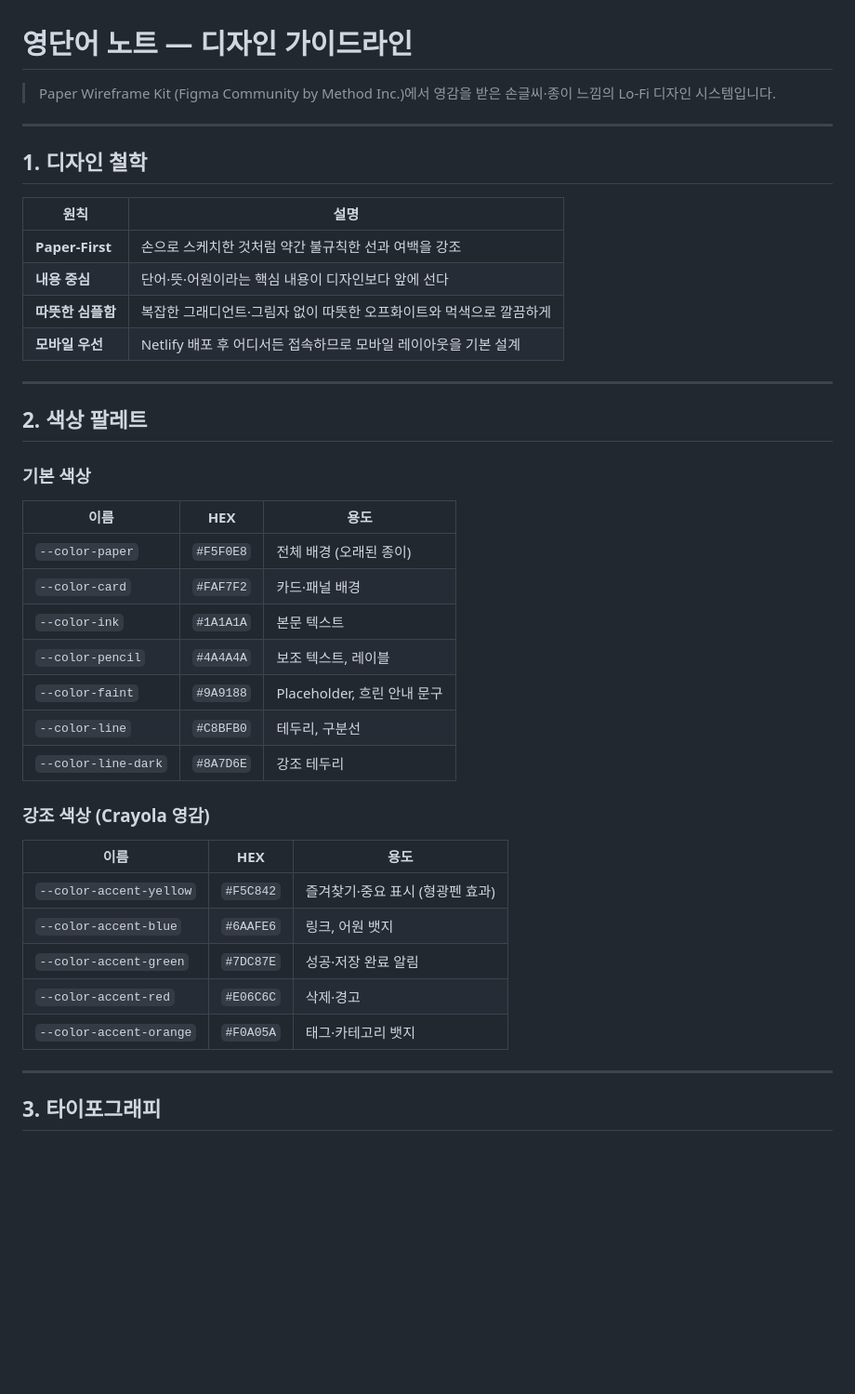
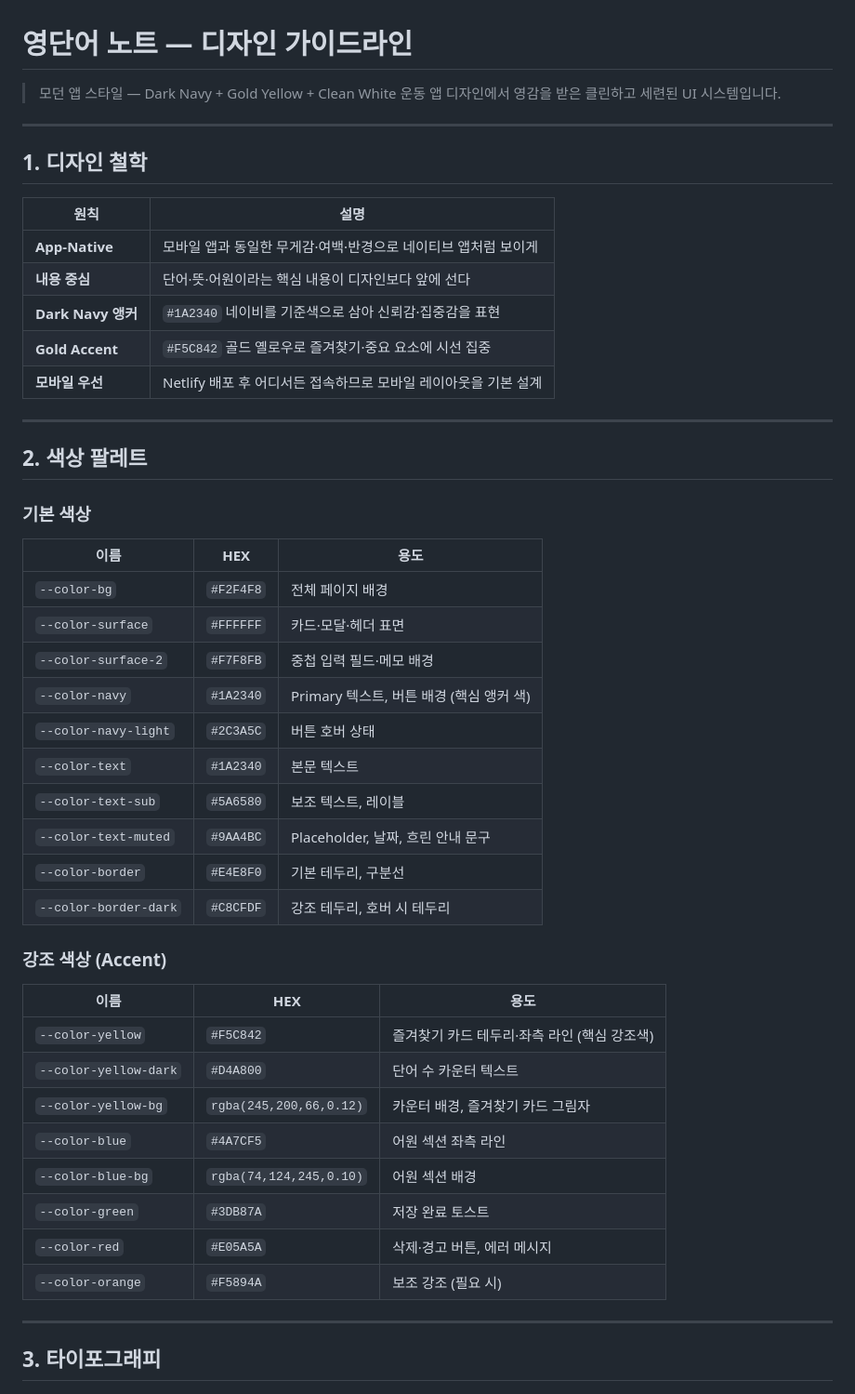
Before and after one commit to ruby9915/english_study, a Markdown page: DESIGN_GUIDELINES.md, the part around one of its changes. Shown at 93% size. GitHub-like rendering; blank space fills up the shorter version.

Commit message:
디자인 가이드라인 업데이트: 모던 앱 스타일(Dark Navy + Gold Yellow)로 수정

```diff
--- a/DESIGN_GUIDELINES.md
+++ b/DESIGN_GUIDELINES.md
@@ -1,6 +1,7 @@
 # 영단어 노트 — 디자인 가이드라인
 
-> Paper Wireframe Kit (Figma Community by Method Inc.)에서 영감을 받은 손글씨·종이 느낌의 Lo-Fi 디자인 시스템입니다.
+> 모던 앱 스타일 — Dark Navy + Gold Yellow + Clean White
+> 운동 앱 디자인에서 영감을 받은 클린하고 세련된 UI 시스템입니다.
 
 ---
 
@@ -8,9 +9,10 @@
 
 | 원칙 | 설명 |
 |------|------|
-| **Paper-First** | 손으로 스케치한 것처럼 약간 불규칙한 선과 여백을 강조 |
+| **App-Native** | 모바일 앱과 동일한 무게감·여백·반경으로 네이티브 앱처럼 보이게 |
 | **내용 중심** | 단어·뜻·어원이라는 핵심 내용이 디자인보다 앞에 선다 |
-| **따뜻한 심플함** | 복잡한 그래디언트·그림자 없이 따뜻한 오프화이트와 먹색으로 깔끔하게 |
+| **Dark Navy 앵커** | `#1A2340` 네이비를 기준색으로 삼아 신뢰감·집중감을 표현 |
+| **Gold Accent** | `#F5C842` 골드 옐로우로 즐겨찾기·중요 요소에 시선 집중 |
 | **모바일 우선** | Netlify 배포 후 어디서든 접속하므로 모바일 레이아웃을 기본 설계 |
 
 ---
@@ -21,23 +23,29 @@
 
 | 이름 | HEX | 용도 |
 |------|-----|------|
-| `--color-paper` | `#F5F0E8` | 전체 배경 (오래된 종이) |
-| `--color-card` | `#FAF7F2` | 카드·패널 배경 |
-| `--color-ink` | `#1A1A1A` | 본문 텍스트 |
-| `--color-pencil` | `#4A4A4A` | 보조 텍스트, 레이블 |
-| `--color-faint` | `#9A9188` | Placeholder, 흐린 안내 문구 |
-| `--color-line` | `#C8BFB0` | 테두리, 구분선 |
-| `--color-line-dark` | `#8A7D6E` | 강조 테두리 |
+| `--color-bg` | `#F2F4F8` | 전체 페이지 배경 |
+| `--color-surface` | `#FFFFFF` | 카드·모달·헤더 표면 |
+| `--color-surface-2` | `#F7F8FB` | 중첩 입력 필드·메모 배경 |
+| `--color-navy` | `#1A2340` | Primary 텍스트, 버튼 배경 (핵심 앵커 색) |
+| `--color-navy-light` | `#2C3A5C` | 버튼 호버 상태 |
+| `--color-text` | `#1A2340` | 본문 텍스트 |
+| `--color-text-sub` | `#5A6580` | 보조 텍스트, 레이블 |
+| `--color-text-muted` | `#9AA4BC` | Placeholder, 날짜, 흐린 안내 문구 |
+| `--color-border` | `#E4E8F0` | 기본 테두리, 구분선 |
+| `--color-border-dark` | `#C8CFDF` | 강조 테두리, 호버 시 테두리 |
 
-### 강조 색상 (Crayola 영감)
+### 강조 색상 (Accent)
 
 | 이름 | HEX | 용도 |
 |------|-----|------|
-| `--color-accent-yellow` | `#F5C842` | 즐겨찾기·중요 표시 (형광펜 효과) |
-| `--color-accent-blue` | `#6AAFE6` | 링크, 어원 뱃지 |
-| `--color-accent-green` | `#7DC87E` | 성공·저장 완료 알림 |
-| `--color-accent-red` | `#E06C6C` | 삭제·경고 |
-| `--color-accent-orange` | `#F0A05A` | 태그·카테고리 뱃지 |
+| `--color-yellow` | `#F5C842` | 즐겨찾기 카드 테두리·좌측 라인 (핵심 강조색) |
+| `--color-yellow-dark` | `#D4A800` | 단어 수 카운터 텍스트 |
+| `--color-yellow-bg` | `rgba(245,200,66,0.12)` | 카운터 배경, 즐겨찾기 카드 그림자 |
+| `--color-blue` | `#4A7CF5` | 어원 섹션 좌측 라인 |
+| `--color-blue-bg` | `rgba(74,124,245,0.10)` | 어원 섹션 배경 |
+| `--color-green` | `#3DB87A` | 저장 완료 토스트 |
+| `--color-red` | `#E05A5A` | 삭제·경고 버튼, 에러 메시지 |
+| `--color-orange` | `#F5894A` | 보조 강조 (필요 시) |
 
 ---
 
```
Also changed, not shown: other parts of DESIGN_GUIDELINES.md (+97 -63 lines).
